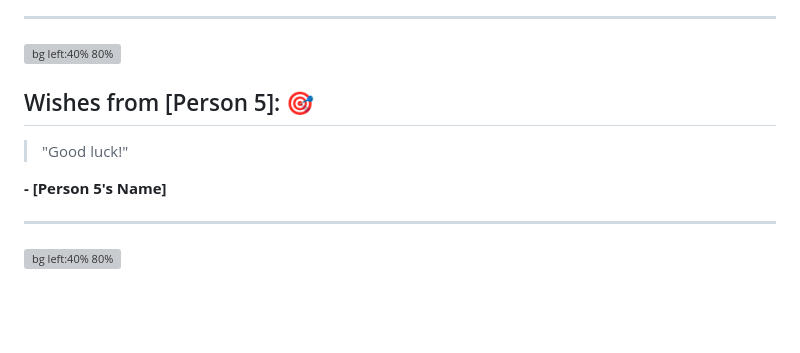
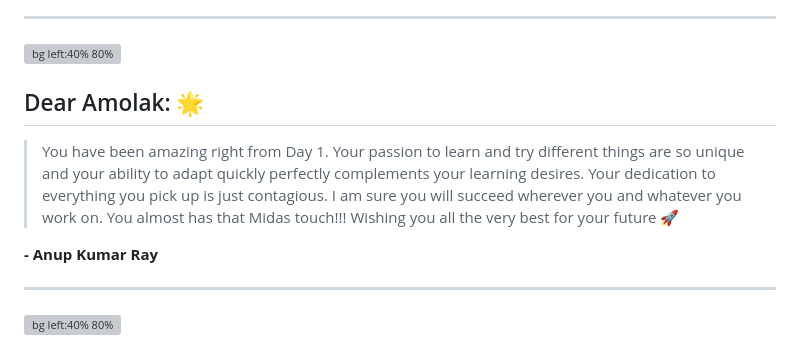
Before and after one commit to rahulcodewiz/amolak_farewell, a Markdown page: README.md, the part around the change. Drawn GitHub-style; blank space fills up the shorter version; grey boxes are pictures that could not be loaded.

```diff
--- a/README.md
+++ b/README.md
@@ -92,11 +92,11 @@ accomplishment and fulfillment. Here's to your continued excellence & the incred
 ---
 
 ![bg left:40% 80%](https://example.com/codey-mascot.jpg)
-## Wishes from [Person 5]: 🎯
+## Dear Amolak: 🌟
 
-> "Good luck!"
+> You have been amazing right from Day 1. Your passion to learn and try different things are so unique and your ability to adapt quickly perfectly complements your learning desires. Your dedication to everything you pick up is just contagious. I am sure you will succeed wherever you and whatever you work on. You almost has that Midas touch!!! Wishing you all the very best for your future 🚀
 
-**- [Person 5's Name]**
+**- Anup Kumar Ray**
 
 ---
 
```
